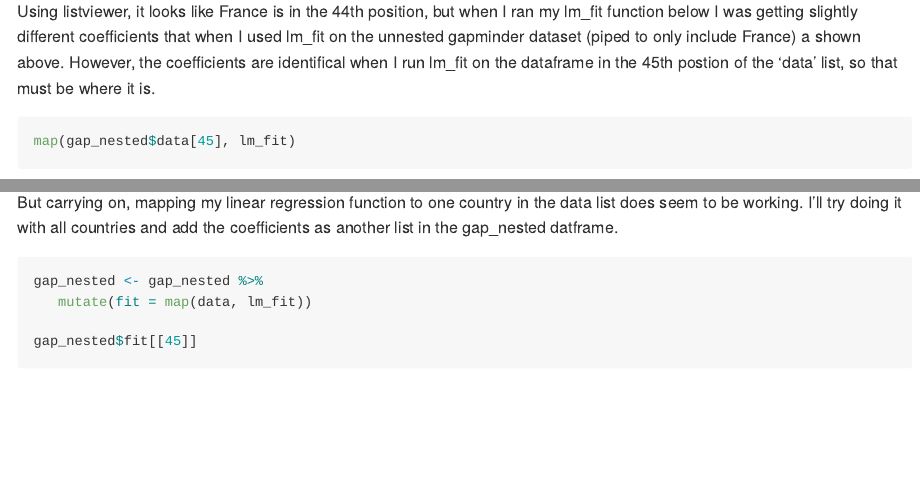
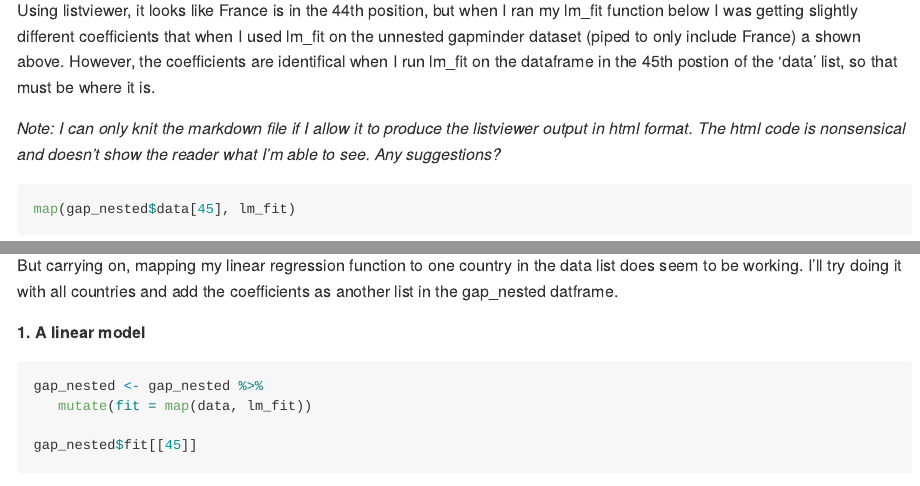
Before and after one commit to KateJohnson/STAT545-hw-Johnson-Kate, an R Markdown document (hw06-Functions_lists/Functions_lists.Rmd): the page in a window 1100 px wide, from 4990 px down before the commit and from 5020 px down after it, so that both start at the same text, and a second part further down, joined at a grey line. Rendered offline with R 4.5, knitr and Pandoc, with nearby package versions; some code elsewhere in the file could not run offline; the gapminder table comes from the copy in Python's plotly package.

Commit message:
fifth commit

````diff
--- a/hw06-Functions_lists/Functions_lists.Rmd
+++ b/hw06-Functions_lists/Functions_lists.Rmd
@@ -111,7 +111,10 @@ Looks like it's a list of all the normal gapminder data, including life expectan
 listviewer::jsonedit(gap_nested$country, mode = "view")
 ```
 
+
 Using listviewer, it looks like France is in the 44th position, but when I ran my lm_fit function below I was getting slightly different coefficients that when I used lm_fit on the unnested gapminder dataset (piped to only include France) a shown above. However, the coefficients are identifical when I run lm_fit on the dataframe in the 45th postion of the 'data' list, so that must be where it is.
+
+*Note: I can only knit the markdown file if I allow it to produce the listviewer output in html format. The html code is nonsensical and doesn't show the reader what I'm able to see. Any suggestions?*
 
 ```{r}
 map(gap_nested$data[45], lm_fit)
@@ -125,6 +128,8 @@ This difference is probably because the first country (Afghanistan) is listed as
 ```
 
 But carrying on, mapping my linear regression function to one country in the data list does seem to be working. I'll try doing it with all countries and add the coefficients as another list in the gap_nested datframe.
+
+**1. A linear model**
 
 ```{r}
 gap_nested <- gap_nested %>%
````
Also changed, not shown: hw06-Functions_lists/Functions_lists.Rmd (4 more changed lines).
